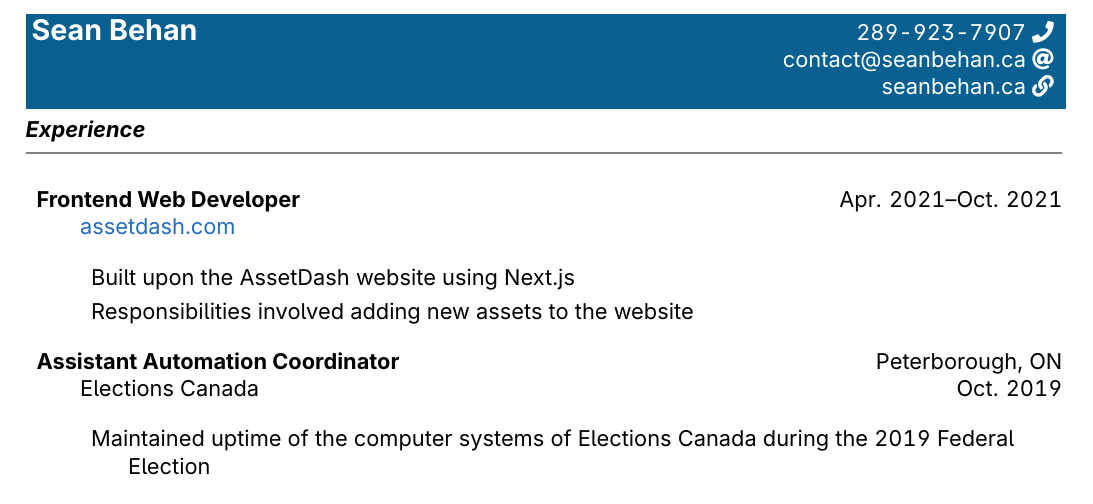
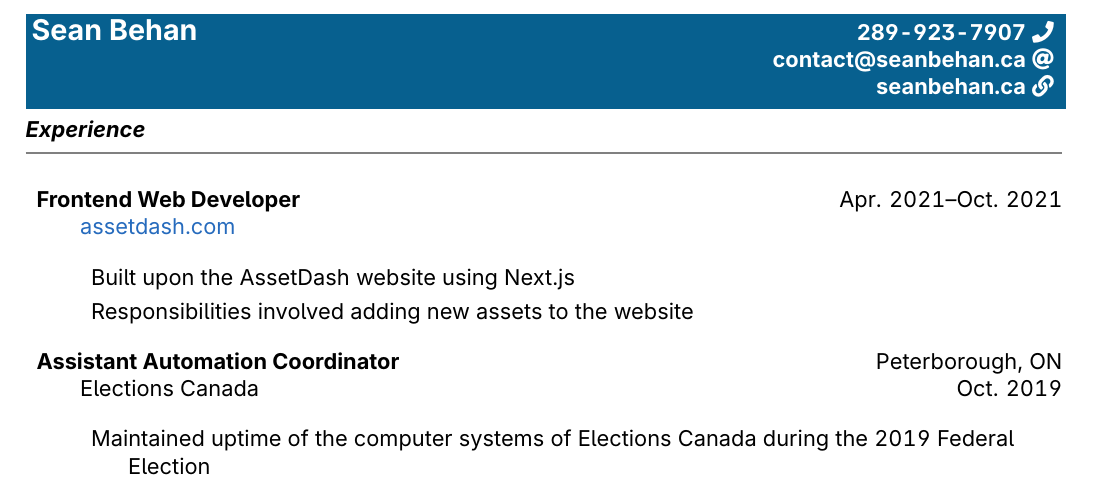
Before and after one commit to codebam/resume, a LaTeX CV (resume.tex): part of page 1 of 2, cut so that both start at the same text. Compiled offline with pdfLaTeX.

Commit message:
make contact info bold

```diff
--- a/resume.tex
+++ b/resume.tex
@@ -30,9 +30,9 @@
 \colorbox{MidnightBlue}{\textcolor{white}{
 \begin{tabular*}{7.1in}{l@{\extracolsep{\fill}}r}
     \textbf{\Large Sean Behan}
-    & \href{tel:2899237907}{\textcolor{white}{289-923-7907}} \faIcon{phone}\\
-    & \href{mailto:contact@seanbehan.ca}{\textcolor{white}{contact@seanbehan.ca}} \faIcon{at}\\
-    & \href{https://seanbehan.ca}{\textcolor{white}{seanbehan.ca}} \faIcon{link}
+    & \href{tel:2899237907}{\textbf{\textcolor{white}{289-923-7907}}} \faIcon{phone}\\
+    & \href{mailto:contact@seanbehan.ca}{\textbf{\textcolor{white}{contact@seanbehan.ca}}} \faIcon{at}\\
+    & \href{https://seanbehan.ca}{\textbf{\textcolor{white}{seanbehan.ca}}} \faIcon{link}
 \end{tabular*}
 }}
 
```
